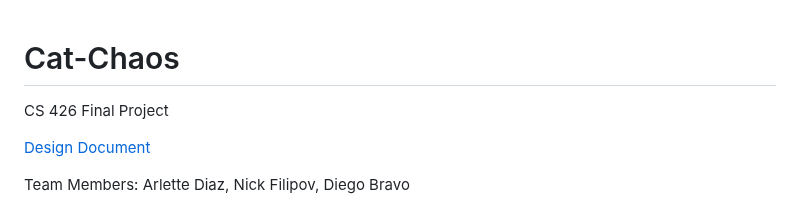
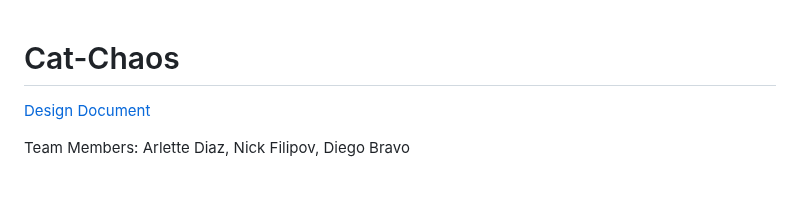
Before and after one commit to Nickick10/CatChaos, a Markdown page: README.md, the part around the change. GitHub-like rendering; blank space fills up the shorter version.

```diff
--- a/README.md
+++ b/README.md
@@ -1,5 +1,4 @@
 # Cat-Chaos
-CS 426 Final Project
 
 [Design Document](https://docs.google.com/document/d/1CFu6U85XrUEFJIyIWUjvCOGbUwl8SkGE5plIKW824DA/edit?usp=sharing)
 
```
